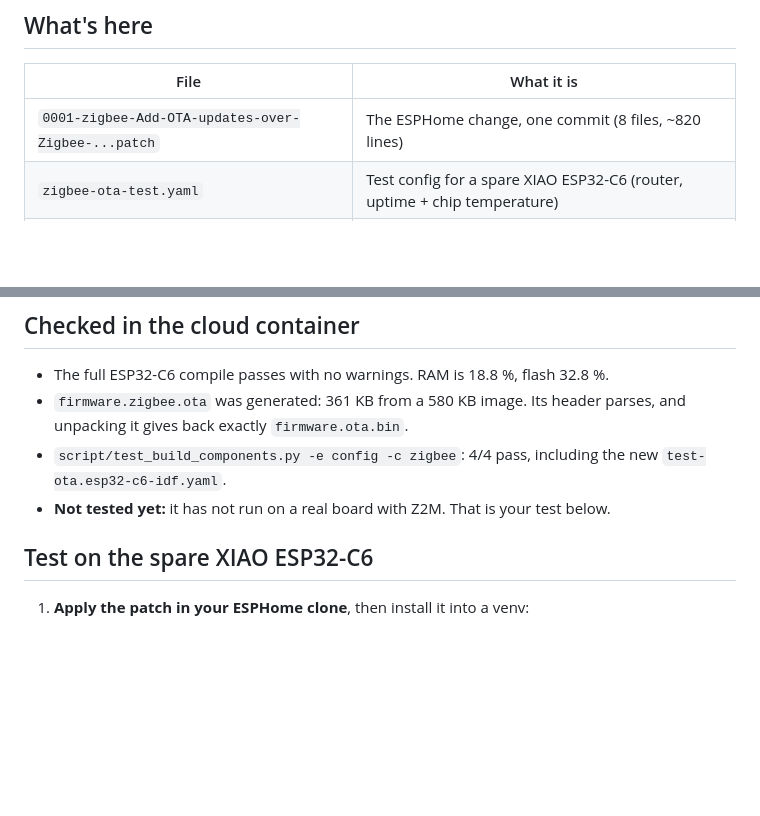
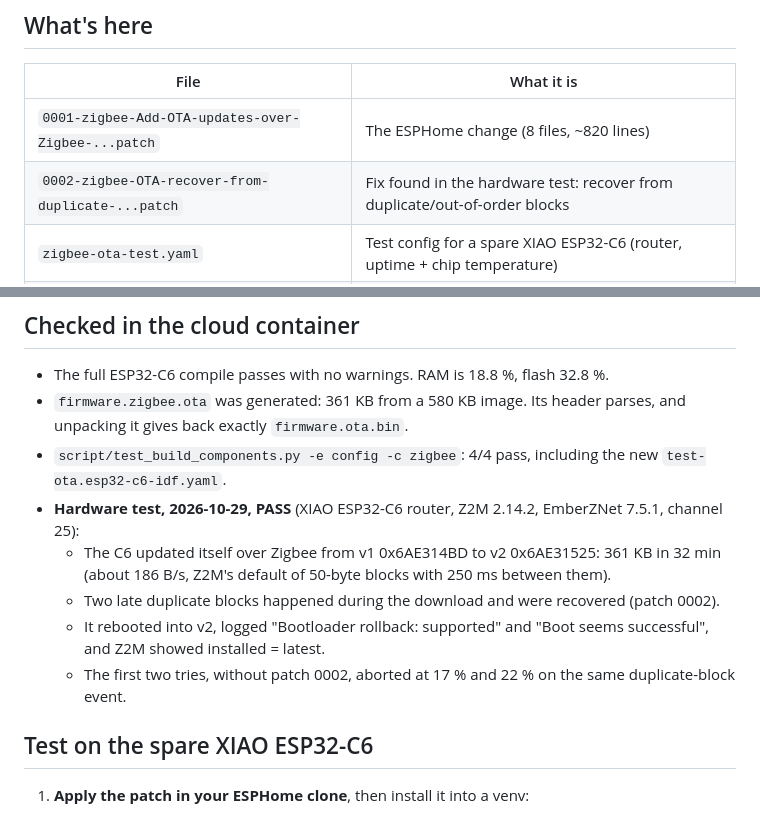
Before and after one commit to mmornati/water-flow-meter-zigbee, a Markdown page: esphome-zigbee-ota/README.md, 2 parts joined by grey strips. GitHub-like rendering; blank space fills up the shorter version.

Commit message:
Zigbee OTA POC: fork PR description and #3573 comment draft
Co-Authored-By: Claude Opus 5.5 <noreply@anthropic.com>
Claude-Session: https://claude.ai/code/session_01TAigdDwPTsH7gxNNraUrHU

```diff
--- a/esphome-zigbee-ota/README.md
+++ b/esphome-zigbee-ota/README.md
@@ -8,7 +8,8 @@ device over the Zigbee network. It is built on ESPHome dev at `5071968`
 
 | File | What it is |
 |---|---|
-| `0001-zigbee-Add-OTA-updates-over-Zigbee-...patch` | The ESPHome change, one commit (8 files, ~820 lines) |
+| `0001-zigbee-Add-OTA-updates-over-Zigbee-...patch` | The ESPHome change (8 files, ~820 lines) |
+| `0002-zigbee-OTA-recover-from-duplicate-...patch` | Fix found in the hardware test: recover from duplicate/out-of-order blocks |
 | `zigbee-ota-test.yaml` | Test config for a spare XIAO ESP32-C6 (router, uptime + chip temperature) |
 | `esphome_ota_test.mjs` | Zigbee2MQTT external converter for the test device, with `ota: true` |
 
@@ -43,8 +44,14 @@ Options: `image_type` (required, give each kind of device its own),
   parses, and unpacking it gives back exactly `firmware.ota.bin`.
 - `script/test_build_components.py -e config -c zigbee`: 4/4 pass, including
   the new `test-ota.esp32-c6-idf.yaml`.
-- **Not tested yet:** it has not run on a real board with Z2M. That is your
-  test below.
+- **Hardware test, 2026-10-29, PASS** (XIAO ESP32-C6 router, Z2M 2.14.2, EmberZNet 7.5.1, channel 25):
+  - The C6 updated itself over Zigbee from v1 0x6AE314BD to v2 0x6AE31525: 361 KB
+    in 32 min (about 186 B/s, Z2M's default of 50-byte blocks with 250 ms between them).
+  - Two late duplicate blocks happened during the download and were recovered (patch 0002).
+  - It rebooted into v2, logged "Bootloader rollback: supported" and
+    "Boot seems successful", and Z2M showed installed = latest.
+  - The first two tries, without patch 0002, aborted at 17 % and 22 % on the same
+    duplicate-block event.
 
 ## Test on the spare XIAO ESP32-C6
 
```
Also changed, not shown: esphome-zigbee-ota/discussion-3573-comment-draft.md (added, +24 -0 lines), esphome-zigbee-ota/fork-pr-description.md (added, +90 -0 lines).
